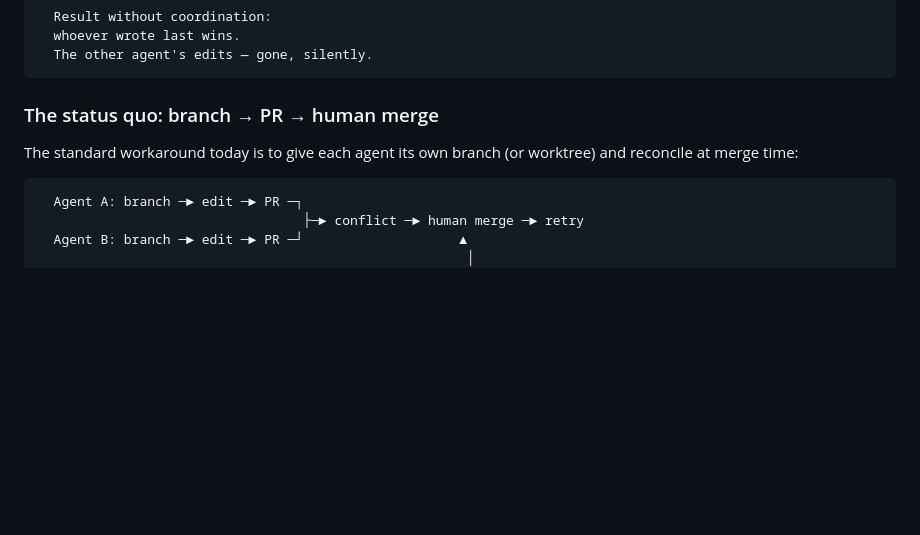
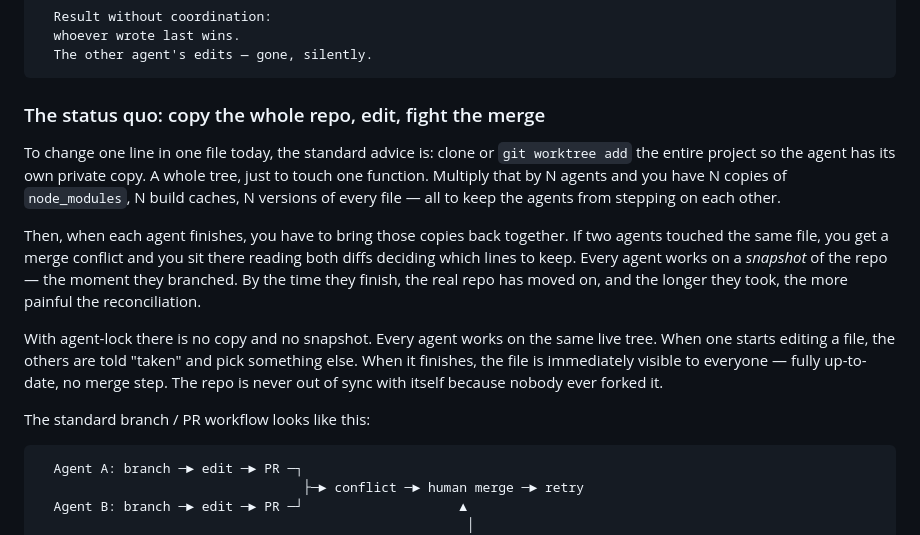
Before and after one commit to lovieco/agent-lock, a Markdown page: README.md, the part around the change. GitHub-like rendering; blank space fills up the shorter version.

Commit message:
README: expand on copy-the-whole-tree pain vs always-live tree
Co-Authored-By: Claude Opus 4.7 (1M context) <noreply@anthropic.com>

````diff
--- a/README.md
+++ b/README.md
@@ -27,9 +27,15 @@ agent-lock lets every agent edit the same tree at the same time. When one starts
   The other agent's edits — gone, silently.
 ```
 
-### The status quo: branch → PR → human merge
+### The status quo: copy the whole repo, edit, fight the merge
 
-The standard workaround today is to give each agent its own branch (or worktree) and reconcile at merge time:
+To change one line in one file today, the standard advice is: clone or `git worktree add` the entire project so the agent has its own private copy. A whole tree, just to touch one function. Multiply that by N agents and you have N copies of `node_modules`, N build caches, N versions of every file — all to keep the agents from stepping on each other.
+
+Then, when each agent finishes, you have to bring those copies back together. If two agents touched the same file, you get a merge conflict and you sit there reading both diffs deciding which lines to keep. Every agent works on a *snapshot* of the repo — the moment they branched. By the time they finish, the real repo has moved on, and the longer they took, the more painful the reconciliation.
+
+With agent-lock there is no copy and no snapshot. Every agent works on the same live tree. When one starts editing a file, the others are told "taken" and pick something else. When it finishes, the file is immediately visible to everyone — fully up-to-date, no merge step. The repo is never out of sync with itself because nobody ever forked it.
+
+The standard branch / PR workflow looks like this:
 
 ```
   Agent A: branch ─► edit ─► PR ─┐
````
